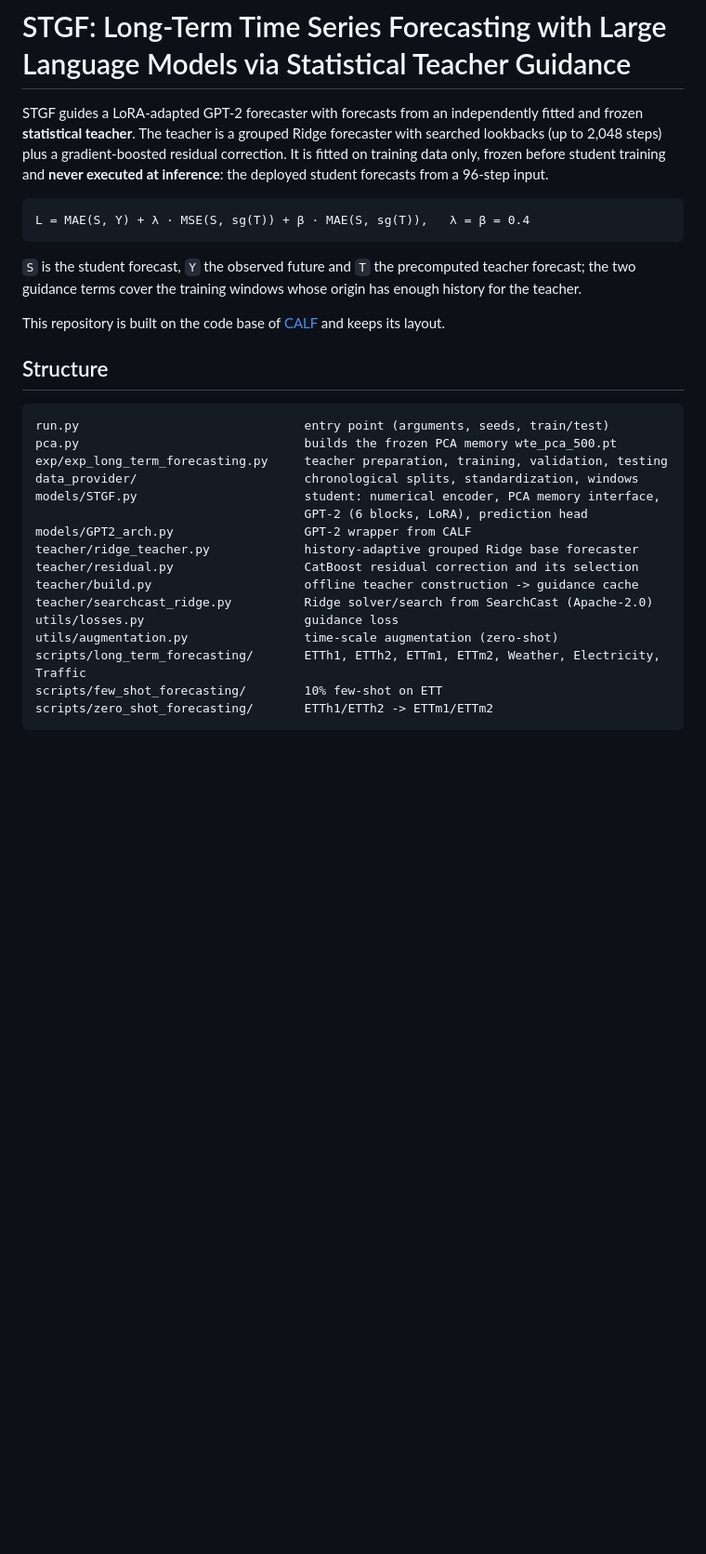
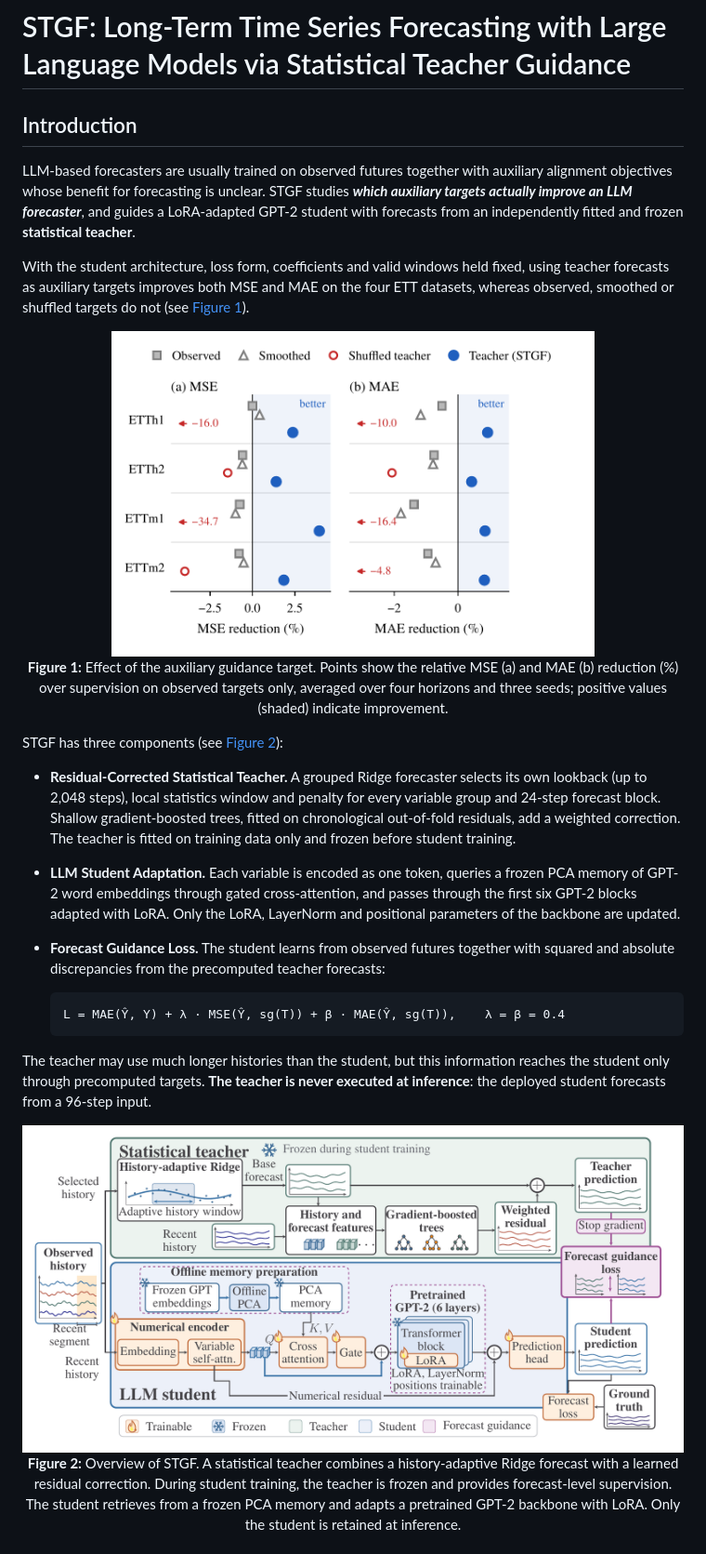
Before and after one commit to zzsleeping/STDF, a Markdown page: README.md, the part around one of its changes. Shown at 93% size. Rendered like a GitHub page; pictures changed too: assets/framework.png (added), assets/guidance_target.png (added); blank space fills up the shorter version.

Commit message:
Rewrite README with framework figure and main results
Co-Authored-By: Claude Fable 5.2 <noreply@anthropic.com>

````diff
--- a/README.md
+++ b/README.md
@@ -1,39 +1,32 @@
 # STGF: Long-Term Time Series Forecasting with Large Language Models via Statistical Teacher Guidance
 
-STGF guides a LoRA-adapted GPT-2 forecaster with forecasts from an independently
-fitted and frozen **statistical teacher**. The teacher is a grouped Ridge forecaster
-with searched lookbacks (up to 2,048 steps) plus a gradient-boosted residual
-correction. It is fitted on training data only, frozen before student training and
-**never executed at inference**: the deployed student forecasts from a 96-step input.
+## Introduction
 
-```
-L = MAE(S, Y) + λ · MSE(S, sg(T)) + β · MAE(S, sg(T)),   λ = β = 0.4
-```
+LLM-based forecasters are usually trained on observed futures together with auxiliary alignment objectives whose benefit for forecasting is unclear. STGF studies ***which auxiliary targets actually improve an LLM forecaster***, and guides a LoRA-adapted GPT-2 student with forecasts from an independently fitted and frozen **statistical teacher**.
 
-`S` is the student forecast, `Y` the observed future and `T` the precomputed
-teacher forecast; the two guidance terms cover the training windows whose origin
-has enough history for the teacher.
+With the student architecture, loss form, coefficients and valid windows held fixed, using teacher forecasts as auxiliary targets improves both MSE and MAE on the four ETT datasets, whereas observed, smoothed or shuffled targets do not (see [Figure 1](#fig-guidance)).
 
-This repository is built on the code base of [CALF](https://github.com/Hank0626/CALF)
-and keeps its layout.
+<p align="center" id="fig-guidance">
+    <img src="assets/guidance_target.png" width="520" alt="Effect of the auxiliary guidance target">
+    <br>
+    <strong>Figure 1:</strong> Effect of the auxiliary guidance target. Points show the relative MSE (a) and MAE (b) reduction (%) over supervision on observed targets only, averaged over four horizons and three seeds; positive values (shaded) indicate improvement.
+</p>
 
-## Structure
+STGF has three components (see [Figure 2](#fig-framework)):
 
-```text
-run.py                               entry point (arguments, seeds, train/test)
-pca.py                               builds the frozen PCA memory wte_pca_500.pt
-exp/exp_long_term_forecasting.py     teacher preparation, training, validation, testing
-data_provider/                       chronological splits, standardization, windows
-models/STGF.py                       student: numerical encoder, PCA memory interface,
-                                     GPT-2 (6 blocks, LoRA), prediction head
-models/GPT2_arch.py                  GPT-2 wrapper from CALF
-teacher/ridge_teacher.py             history-adaptive grouped Ridge base forecaster
-teacher/residual.py                  CatBoost residual correction and its selection
-teacher/build.py                     offline teacher construction -> guidance cache
-teacher/searchcast_ridge.py          Ridge solver/search from SearchCast (Apache-2.0)
-utils/losses.py                      guidance loss
-utils/augmentation.py                time-scale augmentation (zero-shot)
-scripts/long_term_forecasting/       ETTh1, ETTh2, ETTm1, ETTm2, Weather, Electricity, Traffic
-scripts/few_shot_forecasting/        10% few-shot on ETT
-scripts/zero_shot_forecasting/       ETTh1/ETTh2 -> ETTm1/ETTm2
-```
+- **Residual-Corrected Statistical Teacher.** A grouped Ridge forecaster selects its own lookback (up to 2,048 steps), local statistics window and penalty for every variable group and 24-step forecast block. Shallow gradient-boosted trees, fitted on chronological out-of-fold residuals, add a weighted correction. The teacher is fitted on training data only and frozen before student training.
+- **LLM Student Adaptation.** Each variable is encoded as one token, queries a frozen PCA memory of GPT-2 word embeddings through gated cross-attention, and passes through the first six GPT-2 blocks adapted with LoRA. Only the LoRA, LayerNorm and positional parameters of the backbone are updated.
+- **Forecast Guidance Loss.** The student learns from observed futures together with squared and absolute discrepancies from the precomputed teacher forecasts:
+
+  ```
+  L = MAE(Ŷ, Y) + λ · MSE(Ŷ, sg(T)) + β · MAE(Ŷ, sg(T)),    λ = β = 0.4
+  ```
+
+The teacher may use much longer histories than the student, but this information reaches the student only through precomputed targets. **The teacher is never executed at inference**: the deployed student forecasts from a 96-step input.
+
+<p align="center" id="fig-framework">
+    <img src="assets/framework.png" width="900" alt="Overview of STGF">
+    <br>
+    <strong>Figure 2:</strong> Overview of STGF. A statistical teacher combines a history-adaptive Ridge forecast with a learned residual correction. During student training, the teacher is frozen and provides forecast-level supervision. The student retrieves from a frozen PCA memory and adapts a pretrained GPT-2 backbone with LoRA. Only the student is retained at inference.
+</p>
+
````
Also changed, not shown: other parts of README.md (+98 -55 lines).
